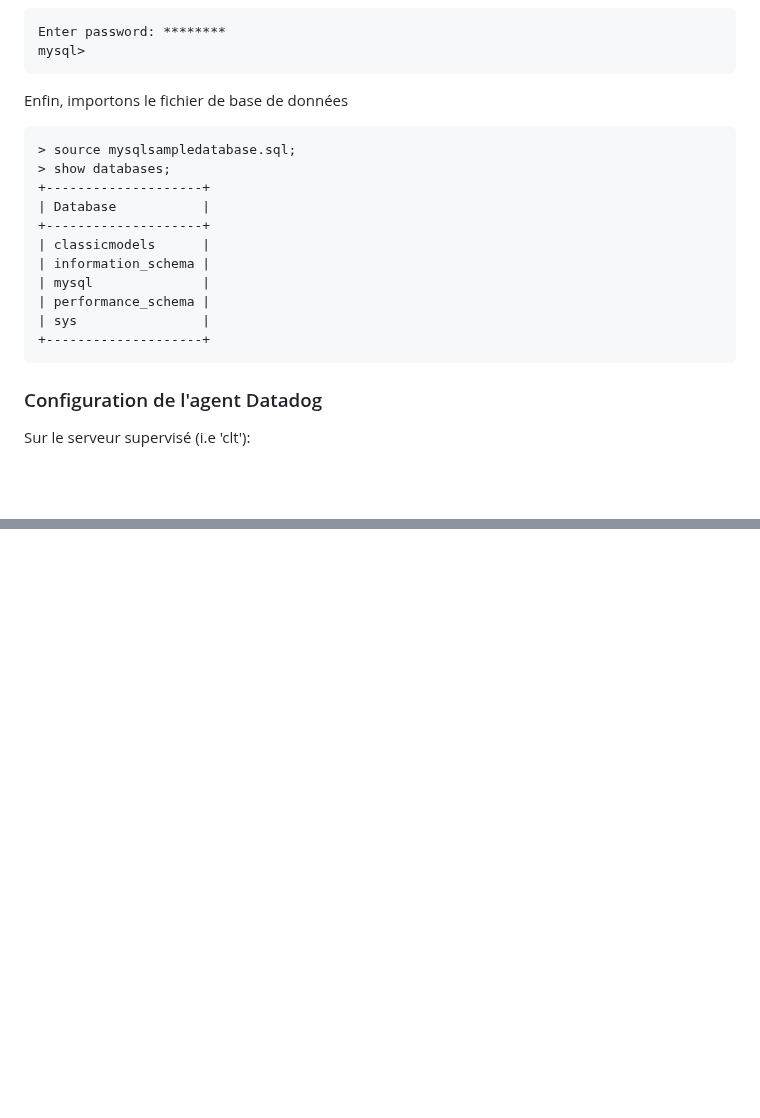
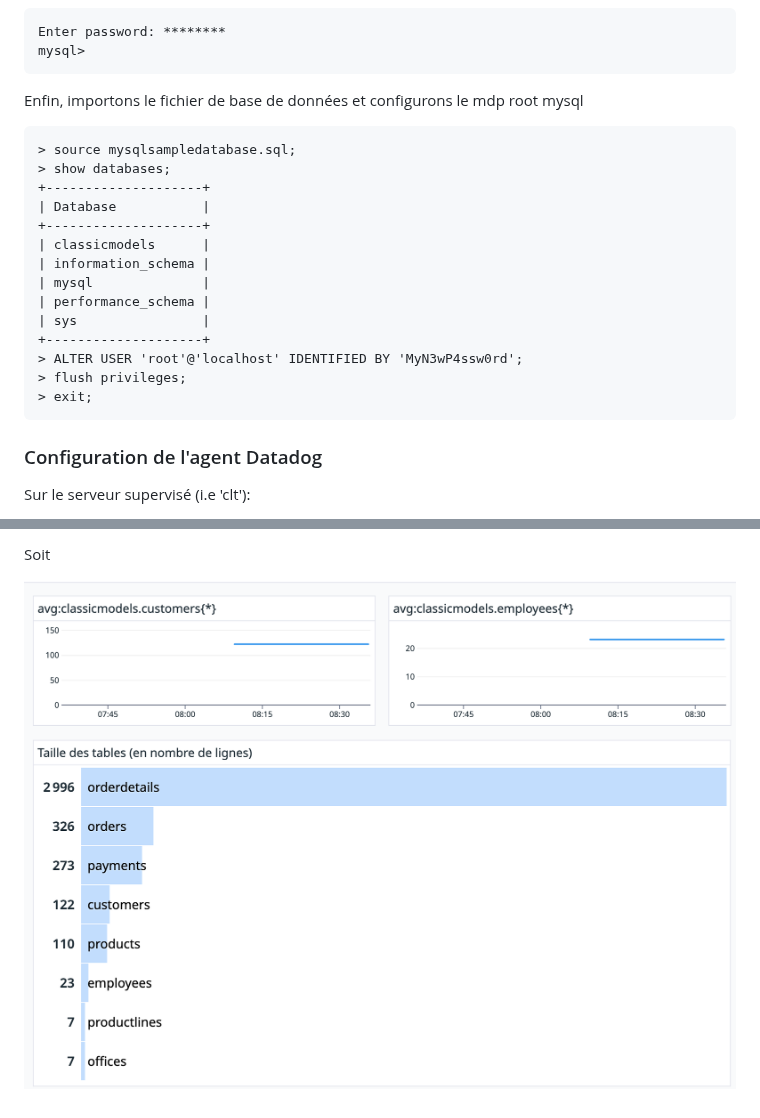
Before and after one commit to pragmatic-fermat/observabilite_des_applications, a Markdown page: TP_Monitoring.md, 2 parts joined by grey strips. Drawn GitHub-style; pictures changed too: img/dd-graph3.png (added); blank space fills up the shorter version.

````diff
--- a/TP_Monitoring.md
+++ b/TP_Monitoring.md
@@ -352,7 +352,7 @@ Enter password: ********
 mysql>
 ```
 
-Enfin, importons le fichier de base de données
+Enfin, importons le fichier de base de données et configurons le mdp root mysql
 ```
 > source mysqlsampledatabase.sql;
 > show databases;
@@ -365,6 +365,9 @@ Enfin, importons le fichier de base de données
 | performance_schema |
 | sys                |
 +--------------------+
+> ALTER USER 'root'@'localhost' IDENTIFIED BY 'MyN3wP4ssw0rd';
+> flush privileges;
+> exit;
 ```
 
 ### Configuration de l'agent Datadog
@@ -414,0 +453,3 @@ Ensuite aller dans Datadog :
+Soit
+
+![dd-graph3](img/dd-graph3.png)
````
Also changed, not shown: other parts of TP_Monitoring.md (+39 -4 lines), img/dd-class.png (added), img/dd-graph1.png (added), img/dd-graph2.png (added), img/dd-mysql-metr.png (added), img/dd-mysql.png (added).
